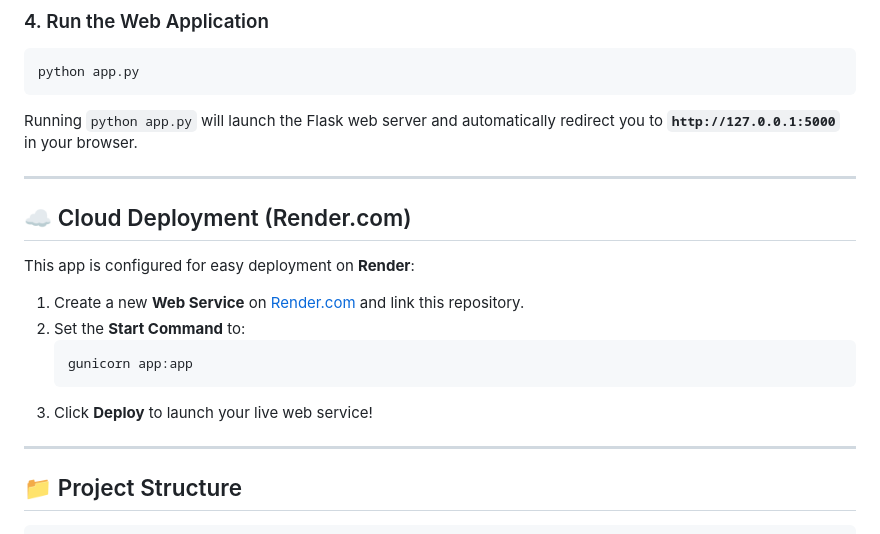
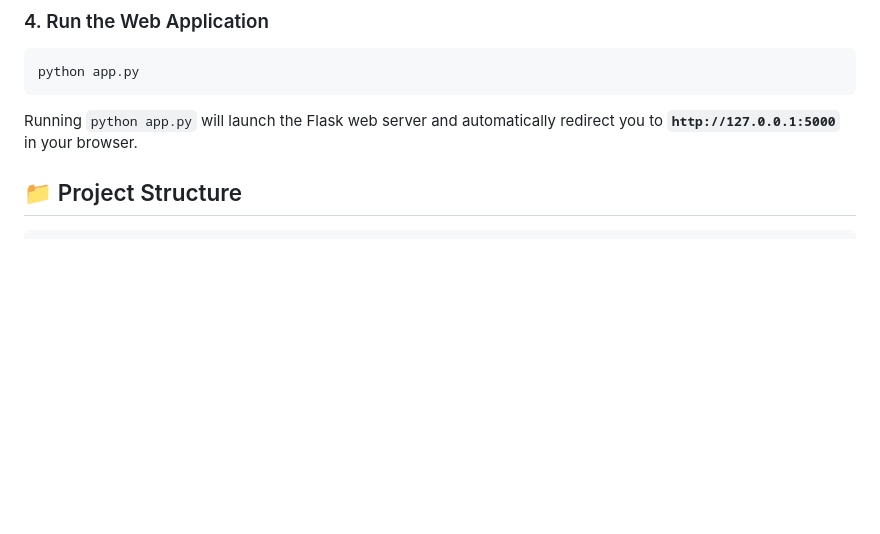
Before and after one commit to AbdullahRasheed452/voice_translator, a Markdown page: README.md, the part around the change. GitHub-like rendering; blank space fills up the shorter version.

Commit message:
Updated README
Removed cloud deployment instructions for Render.com from README.

````diff
--- a/README.md
+++ b/README.md
@@ -54,20 +54,6 @@ python app.py
 
 Running `python app.py` will launch the Flask web server and automatically redirect you to **`http://127.0.0.1:5000`** in your browser.
 
----
-
-## ☁️ Cloud Deployment (Render.com)
-
-This app is configured for easy deployment on **Render**:
-
-1. Create a new **Web Service** on [Render.com](https://render.com) and link this repository.
-2. Set the **Start Command** to:
-   ```bash
-   gunicorn app:app
-   ```
-3. Click **Deploy** to launch your live web service!
-
----
 
 ## 📁 Project Structure
 
````
